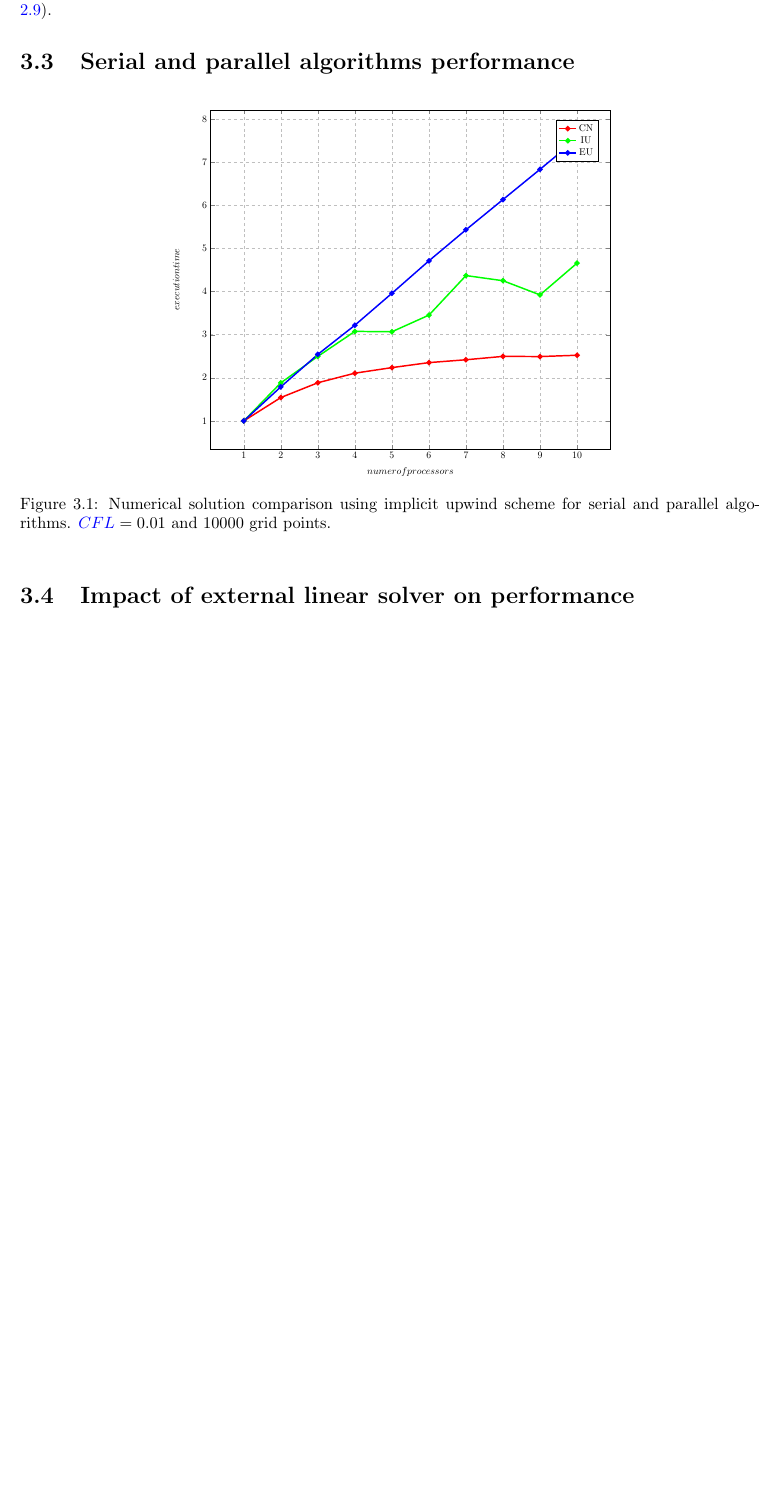
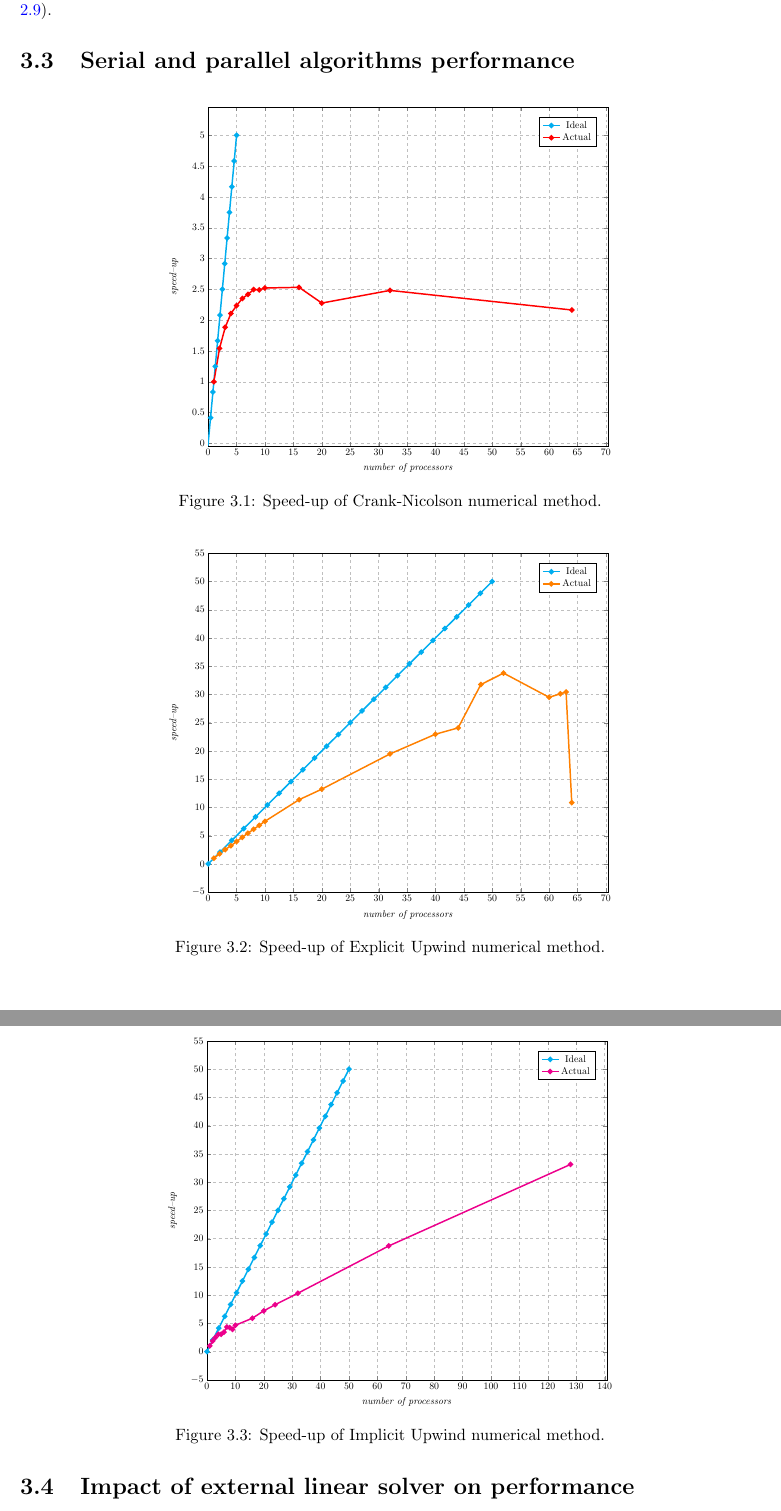
Before and after one commit to Nimelo/hpc-assignment, a LaTeX thesis (Documentation/document.tex, which reads Documentation/sections/performance-serial-parallel.tex): part of page 20 of 29 before the commit and two parts of pages 20 and 21 of 30 after it, the two joined at a grey line, cut so that both start at the same text, the shorter picture padded with empty space. Compiled offline with pdfLaTeX; TikZ figures are drawn from their code, not taken from saved files.

Commit message:
Its something

```diff
--- a/Documentation/sections/performance-serial-parallel.tex
+++ b/Documentation/sections/performance-serial-parallel.tex
@@ -5,21 +5,69 @@
 	\begin{tikzpicture}[scale=0.6]
 	\pgfplotsset{width=\textwidth}
 		\begin{axis}[
-			xlabel = {$numer of processors$},
-			ylabel = {$execution time$},
+			xlabel = {\emph{number of processors}},
+			ylabel = {\emph{speed--up}},
 			%ymin = -1, ymax = 1,
-			%xmin = 5, xmax = 13,
+			xmin = 0,% xmax = 13,
 			%minor y tick num = 1,
 			ymajorgrids=true,
 			xmajorgrids=true,
 			grid style=dashed,
 			legend pos=north east
 			]
-			\addcustomplot{others/performance/crank-nicolson-parallel-final.csv}{red}{1}{CN}
-			\addcustomplot{others/performance/implicit-upwind-parallel-final.csv}{green}{2}{IU}
-			\addcustomplot{others/performance/explicit-upwind-parallel-final.csv}{blue}{2}{EU}
+			\addplot[mark=*, cyan, line width = 1.5pt] {x};
+			\addlegendentryexpanded{Ideal};
+			\addcustomplot{others/performance/crank-nicolson-parallel-final.csv}{red}{1}{Actual}
 		\end{axis}
 	\end{tikzpicture}
-	\caption{Numerical solution comparison using implicit upwind scheme for serial and parallel algorithms. $\gls{CFL} = 0.01$ and $10000$ grid points.}
-	\label{fig:comparison:implicit-upwind}
+	\caption{Speed-up of Crank-Nicolson numerical method.}
+	\label{fig:speedup:crank-nicolson}
 \end{figure}
+
+\begin{figure}[!htbp]
+	\centering
+	\begin{tikzpicture}[scale=0.6]
+		\pgfplotsset{width=\textwidth}
+		\begin{axis}[
+			xlabel = {\emph{number of processors}},
+			ylabel = {\emph{speed--up}},
+			%ymin = -1, ymax = 1,
+			xmin = 0, %xmax = 13,
+			%minor y tick num = 1,
+			ymajorgrids=true,
+			xmajorgrids=true,
+			grid style=dashed,
+			legend pos=north east
+			]
+			\addplot[domain=0:50,mark=*, cyan, line width = 1.5pt] {x};
+			\addlegendentryexpanded{Ideal};
+			\addcustomplot{others/performance/explicit-upwind-parallel-final.csv}{orange}{2}{Actual}
+		\end{axis}
+	\end{tikzpicture}
+	\caption{Speed-up of Explicit Upwind numerical method.}
+	\label{fig:speedup:explicit-upwind}
+\end{figure}
+
+\begin{figure}[!htbp]
+	\centering
+	\begin{tikzpicture}[scale=0.6]
+	\pgfplotsset{width=\textwidth}
+		\begin{axis}[
+			xlabel = {\emph{number of processors}},
+			ylabel = {\emph{speed--up}},
+			%ymin = -1, ymax = 1,
+			xmin = 0,% xmax = 13,
+			%minor y tick num = 1,
+			ymajorgrids=true,
+			xmajorgrids=true,
+			grid style=dashed,
+			legend pos=north east
+			]
+			\addplot[domain=0:50, mark=*, cyan, line width = 1.5pt] {x};
+			\addlegendentryexpanded{Ideal};
+			\addcustomplot{others/performance/implicit-upwind-parallel-final.csv}{magenta}{2}{Actual}
+		\end{axis}
+	\end{tikzpicture}
+	\caption{Speed-up of Implicit Upwind numerical method.}
+	\label{fig:speedup:implcit-upwind}
+\end{figure}
```
Also changed, not shown: Documentation/others/performance/crank-nicolson-parallel-final.csv (+4 -0 lines), Documentation/others/performance/explicit-upwind-parallel-final.csv (+11 -0 lines), Documentation/others/performance/implicit-upwind-parallel-final.csv (+6 -0 lines), 1 other file.
